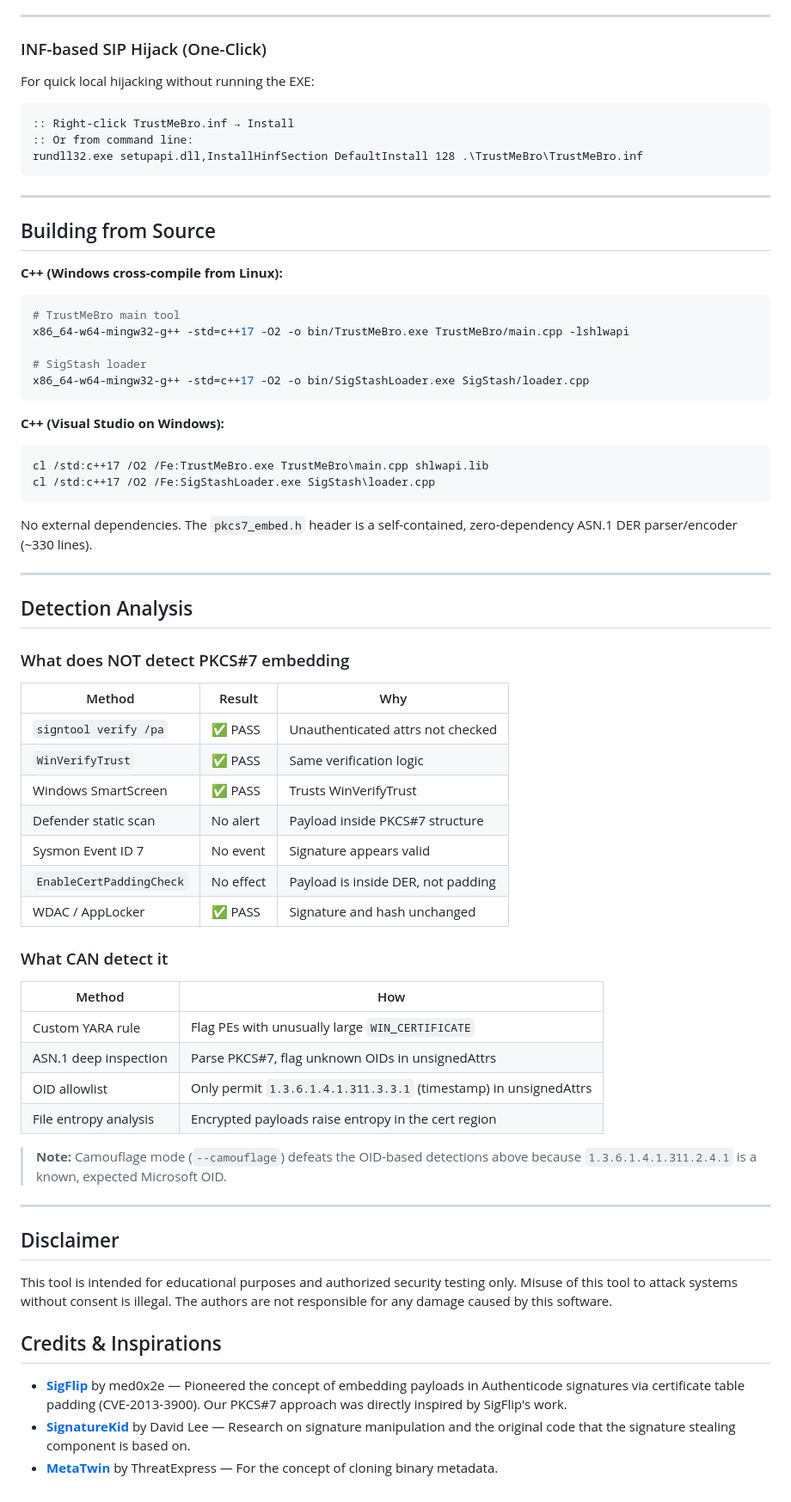
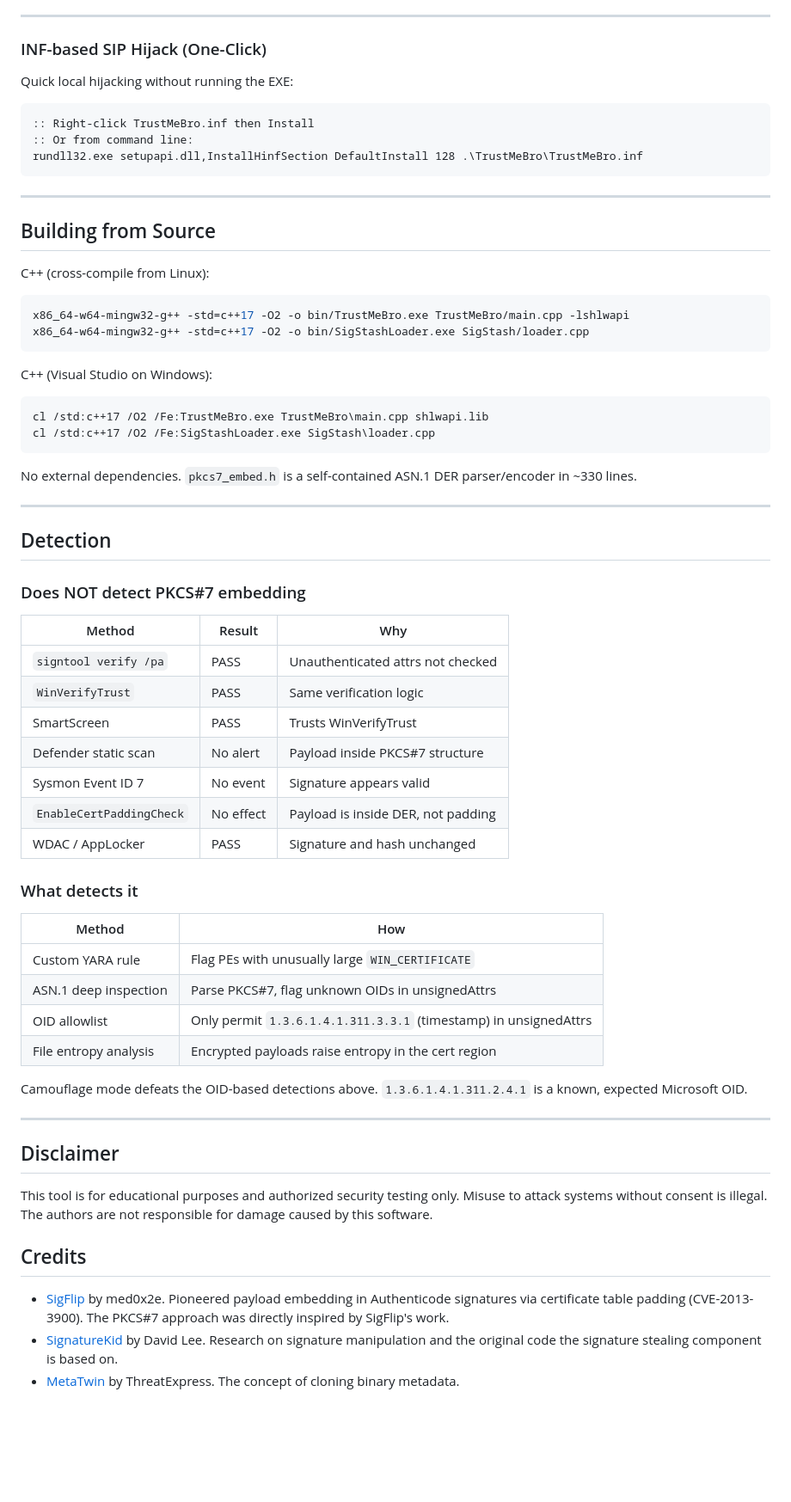
Before and after one commit to KriyosArcane/TrustMeBro, a Markdown page: README.md, the part around one of its changes. Shown at 86% size. GitHub-like rendering; blank space fills up the shorter version.

````diff
--- a/README.md
+++ b/README.md
@@ -267,9 +253,9 @@ For camouflage mode, add one more layer: after finding the `SPC_NESTED_SIGNATURE
 
 ### INF-based SIP Hijack (One-Click)
 
-For quick local hijacking without running the EXE:
+Quick local hijacking without running the EXE:
 ```cmd
-:: Right-click TrustMeBro.inf → Install
+:: Right-click TrustMeBro.inf then Install
 :: Or from command line:
 rundll32.exe setupapi.dll,InstallHinfSection DefaultInstall 128 .\TrustMeBro\TrustMeBro.inf
 ```
@@ -278,40 +264,37 @@ rundll32.exe setupapi.dll,InstallHinfSection DefaultInstall 128 .\TrustMeBro\Tru
 
 ## Building from Source
 
-**C++ (Windows cross-compile from Linux):**
+C++ (cross-compile from Linux):
 ```bash
-# TrustMeBro main tool
 x86_64-w64-mingw32-g++ -std=c++17 -O2 -o bin/TrustMeBro.exe TrustMeBro/main.cpp -lshlwapi
-
-# SigStash loader
 x86_64-w64-mingw32-g++ -std=c++17 -O2 -o bin/SigStashLoader.exe SigStash/loader.cpp
 ```
 
-**C++ (Visual Studio on Windows):**
+C++ (Visual Studio on Windows):
 ```cmd
 cl /std:c++17 /O2 /Fe:TrustMeBro.exe TrustMeBro\main.cpp shlwapi.lib
 cl /std:c++17 /O2 /Fe:SigStashLoader.exe SigStash\loader.cpp
 ```
 
-No external dependencies. The `pkcs7_embed.h` header is a self-contained, zero-dependency ASN.1 DER parser/encoder (~330 lines).
+No external dependencies. `pkcs7_embed.h` is a self-contained ASN.1 DER parser/encoder in ~330 lines.
 
 ---
 
-## Detection Analysis
+## Detection
 
-### What does NOT detect PKCS#7 embedding
+### Does NOT detect PKCS#7 embedding
 
 | Method | Result | Why |
 |---|---|---|
-| `signtool verify /pa` | ✅ PASS | Unauthenticated attrs not checked |
-| `WinVerifyTrust` | ✅ PASS | Same verification logic |
-| Windows SmartScreen | ✅ PASS | Trusts WinVerifyTrust |
+| `signtool verify /pa` | PASS | Unauthenticated attrs not checked |
+| `WinVerifyTrust` | PASS | Same verification logic |
+| SmartScreen | PASS | Trusts WinVerifyTrust |
 | Defender static scan | No alert | Payload inside PKCS#7 structure |
 | Sysmon Event ID 7 | No event | Signature appears valid |
 | `EnableCertPaddingCheck` | No effect | Payload is inside DER, not padding |
-| WDAC / AppLocker | ✅ PASS | Signature and hash unchanged |
+| WDAC / AppLocker | PASS | Signature and hash unchanged |
 
-### What CAN detect it
+### What detects it
 
 | Method | How |
 |---|---|
@@ -320,16 +303,16 @@ No external dependencies. The `pkcs7_embed.h` header is a self-contained, zero-d
 | OID allowlist | Only permit `1.3.6.1.4.1.311.3.3.1` (timestamp) in unsignedAttrs |
 | File entropy analysis | Encrypted payloads raise entropy in the cert region |
 
-> **Note:** Camouflage mode (`--camouflage`) defeats the OID-based detections above because `1.3.6.1.4.1.311.2.4.1` is a known, expected Microsoft OID.
+Camouflage mode defeats the OID-based detections above. `1.3.6.1.4.1.311.2.4.1` is a known, expected Microsoft OID.
 
 ---
 
 ## Disclaimer
 
-This tool is intended for educational purposes and authorized security testing only. Misuse of this tool to attack systems without consent is illegal. The authors are not responsible for any damage caused by this software.
+This tool is for educational purposes and authorized security testing only. Misuse to attack systems without consent is illegal. The authors are not responsible for damage caused by this software.
 
-## Credits & Inspirations
+## Credits
 
-*   **[SigFlip](https://github.com/med0x2e/SigFlip)** by med0x2e — Pioneered the concept of embedding payloads in Authenticode signatures via certificate table padding (CVE-2013-3900). Our PKCS#7 approach was directly inspired by SigFlip's work.
-*   **[SignatureKid](https://github.com/dslee2022/SignatureKid)** by David Lee — Research on signature manipulation and the original code that the signature stealing component is based on.
-*   **[MetaTwin](https://github.com/threatexpress/metatwin)** by ThreatExpress — For the concept of cloning binary metadata.
+- [SigFlip](https://github.com/med0x2e/SigFlip) by med0x2e. Pioneered payload embedding in Authenticode signatures via certificate table padding (CVE-2013-3900). The PKCS#7 approach was directly inspired by SigFlip's work.
+- [SignatureKid](https://github.com/dslee2022/SignatureKid) by David Lee. Research on signature manipulation and the original code the signature stealing component is based on.
+- [MetaTwin](https://github.com/threatexpress/metatwin) by ThreatExpress. The concept of cloning binary metadata.
````
Also changed, not shown: other parts of README.md (+55 -69 lines).
